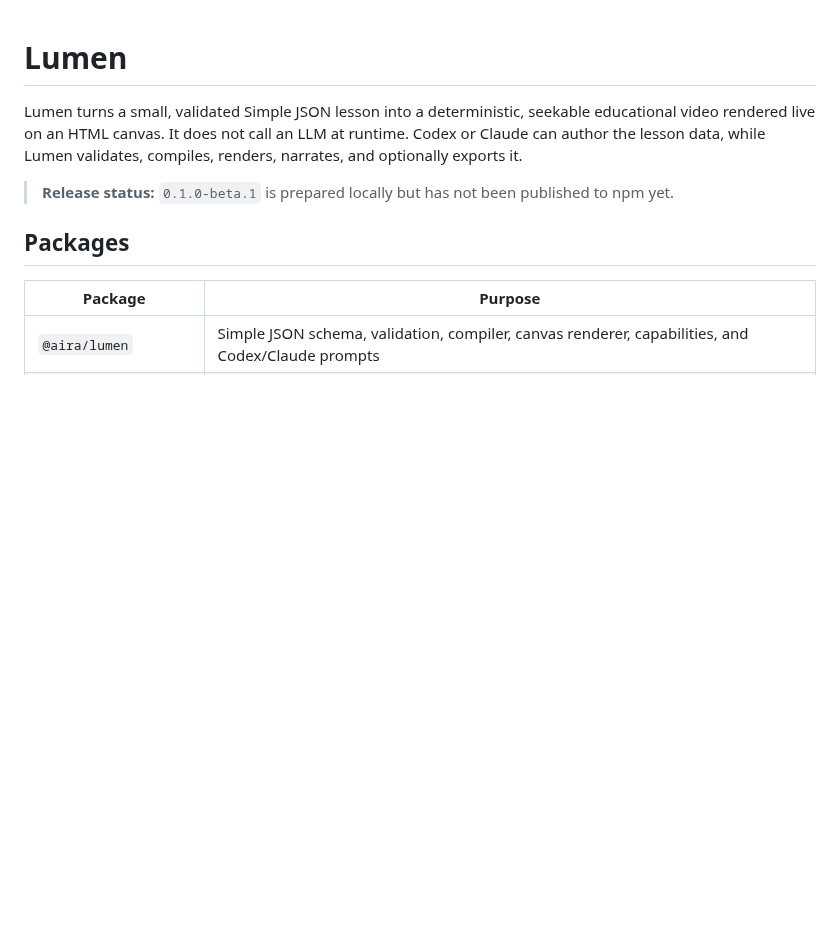
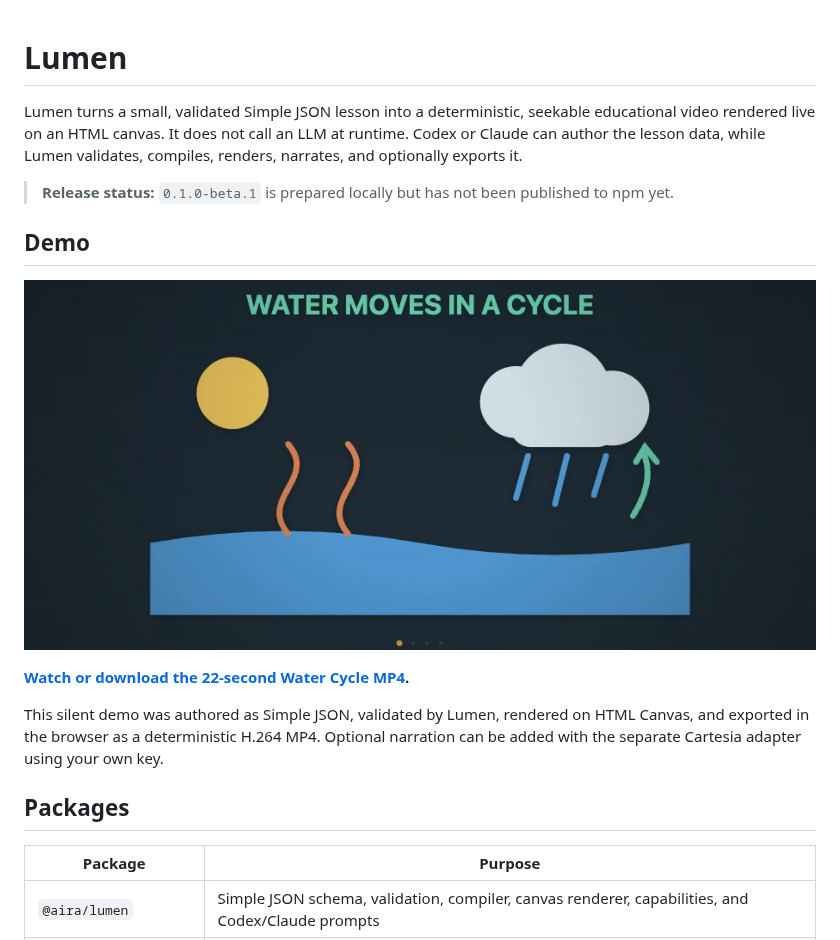
Before and after one commit to Dhanesh-Pottekula/Lumen, a Markdown page: README.md, the part around the change. Drawn GitHub-style; pictures changed too: docs/assets/lumen-water-cycle-demo.jpg (added); blank space fills up the shorter version.

Commit message:
feat: add silent MP4 export functionality and demo assets

```diff
--- a/README.md
+++ b/README.md
@@ -7,6 +7,16 @@ validates, compiles, renders, narrates, and optionally exports it.
 
 > **Release status:** `0.1.0-beta.1` is prepared locally but has not been
 > published to npm yet.
+
+## Demo
+
+[![Watch the Lumen Water Cycle demo](docs/assets/lumen-water-cycle-demo.jpg)](docs/assets/lumen-water-cycle-demo.mp4)
+
+**[Watch or download the 22-second Water Cycle MP4](docs/assets/lumen-water-cycle-demo.mp4).**
+
+This silent demo was authored as Simple JSON, validated by Lumen, rendered on
+HTML Canvas, and exported in the browser as a deterministic H.264 MP4. Optional
+narration can be added with the separate Cartesia adapter using your own key.
 
 ## Packages
 
```
Also changed, not shown: 3 other files.
